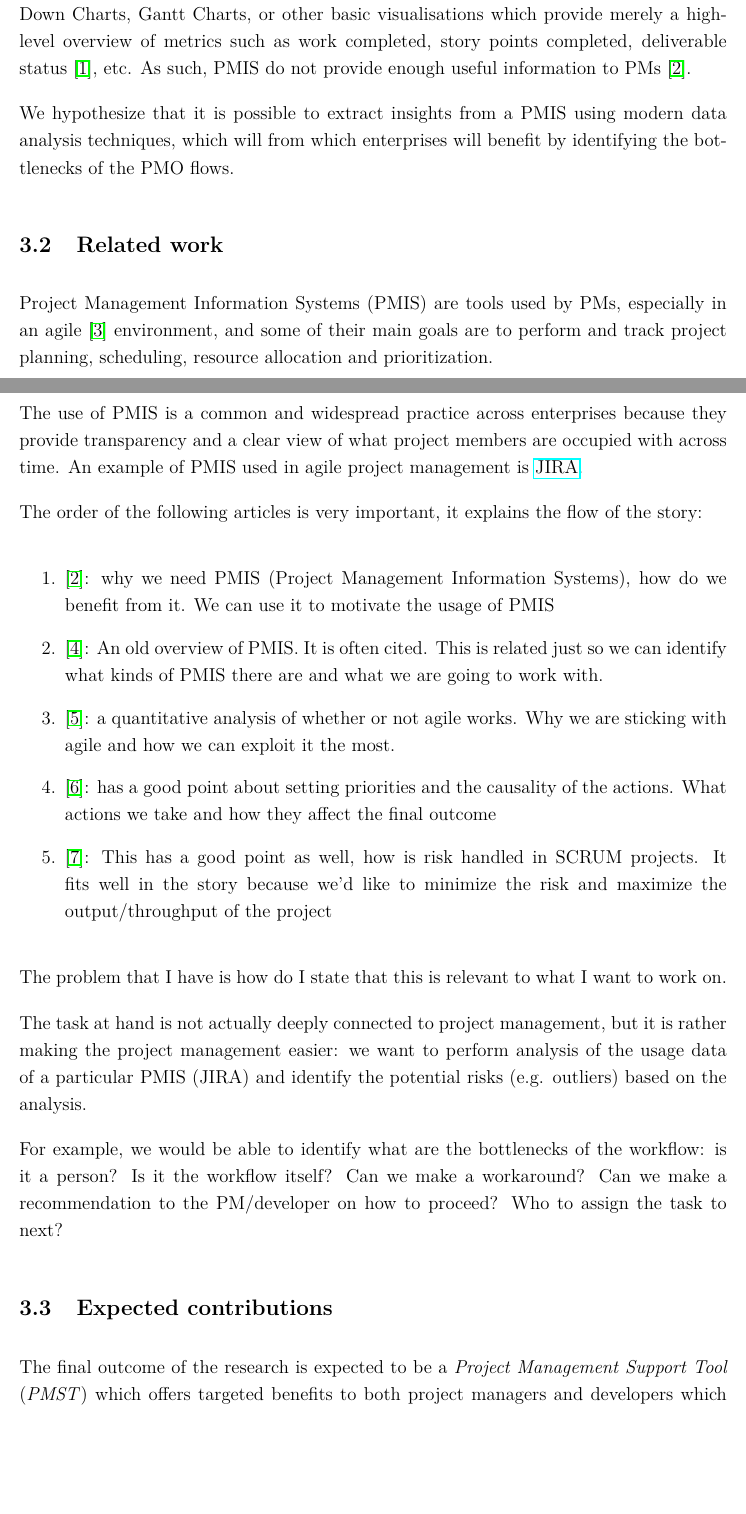
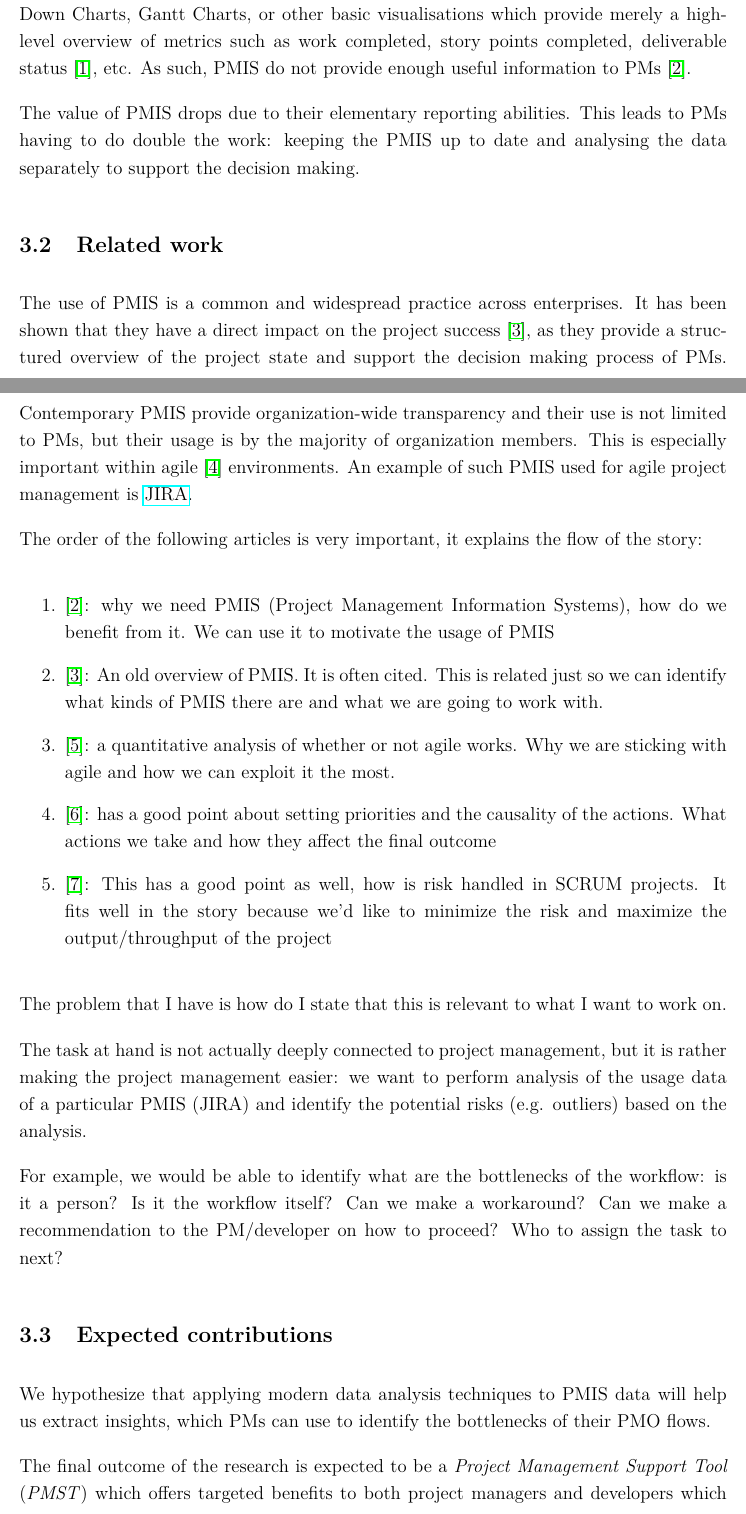
Before and after one commit to pr3mar/thesis, a LaTeX document (vloga_za_prijavo_teme_mag/vloga_za_prijavo_teme_mag_ENG_v2.tex): two parts of pages 2 and 3 of 5, joined at a grey line, cut so that both start at the same text, the shorter picture padded with empty space. Compiled offline with pdfLaTeX.

Commit message:
some more improvements

```diff
--- a/vloga_za_prijavo_teme_mag/vloga_za_prijavo_teme_mag_ENG_v2.tex
+++ b/vloga_za_prijavo_teme_mag/vloga_za_prijavo_teme_mag_ENG_v2.tex
@@ -107,13 +107,11 @@ The proposed thesis has not been submitted nor approved in previous years.
 
 Project managers (PMs) have the role leading the team towards the achieving of the project objectives~\cite{institute2017guide}. Project Management Information Systems (PMIS) are used by PMs to assist their decision making for planning, organizing and controlling projects~\cite{CANIELS2012162}. PMIS contain the state of the organization's projects and are visualizing it with Burn-Down Charts, Gantt Charts, or other basic visualisations which provide merely a high-level overview of metrics such as work completed, story points completed, deliverable status~\cite{institute2017guide}, etc. As such, PMIS do not provide enough useful information to PMs~\cite{CANIELS2012162}.
 
-We hypothesize that it is possible to extract insights from a PMIS using modern data analysis techniques, which will  from which enterprises will benefit by identifying the bottlenecks of the PMO flows.
+The value of PMIS drops due to their elementary reporting abilities. This leads to PMs having to do double the work: keeping the PMIS up to date and analysing the data separately to support the decision making.
 
 %Which leads to PMIS being an unused source of knowledge.
 %for a greater purpose: to assess the members and identify the bottlenecks within the project's workflows.
 %~\footnote{In agile environments the Burn-Down Charts seem to be more useful because they visualize the percent of the project's deliverables, however, in traditional, waterfall projects Gantt Charts are used because they visualize the state at which each step of the project is at.}
-
-% TODO: do the metrics here and formulate the problem!
 
 %However, the data contains much more unused information than it has been initially anticipated.
 
@@ -124,9 +122,8 @@ We hypothesize that it is possible to extract insights from a PMIS using modern
 %Guideline (delete from the final version):
 %Prepare an overview of the related work that is directly related to your problem. Describe the main highlights of each related work in a few sentences. Point out pros and drawbacks. Reference the works listed in the References section. The related work should be focused and approximately half of A4 page long.
 
-Project Management Information Systems (PMIS) are tools used by PMs, especially in an agile~\cite{alliance2001agile} environment, and some of their main goals are to perform and track project planning, scheduling, resource allocation and prioritization.
 
-The use of PMIS is a common and widespread practice across enterprises because they provide transparency and a clear view of what project members are occupied with across time. An example of PMIS used in agile project management is \href{https://www.atlassian.com/software/jira}{JIRA}.
+The use of PMIS is a common and widespread practice across enterprises. It has been shown that they have a direct impact on the project success~\cite{RAYMOND2008213}, as they provide a structured overview of the project state and support the decision making process of PMs. Contemporary PMIS provide organization-wide transparency and their use is not limited to PMs, but their usage is by the majority of organization members. This is especially important within agile~\cite{alliance2001agile} environments. An example of such PMIS used for agile project management is \href{https://www.atlassian.com/software/jira}{JIRA}.
 
 The order of the following articles is very important, it explains the flow of the story:
 
@@ -157,6 +154,8 @@ Can we make a workaround? Can we make a recommendation to the PM/developer on ho
 
 %Guideline (delete from the final version):
 %Describe the expected contributions of your masters thesis in the field of computer science. The contributions can be either scientific or technical. Describe the novelties of your contribution in relation to the related work and state-of-the-art (scientific or technical-wise). The description should be approximately 500 characters long, including spaces.
+
+We hypothesize that applying modern data analysis techniques to PMIS data will help us extract insights, which PMs can use to identify the bottlenecks of their PMO flows.
 
 The final outcome of the research is expected to be a \textit{Project Management Support Tool} (\textit{PMST}) which offers targeted benefits to both project managers and developers which are not yet offered as such.\textit{PMST} helps project managers in optimizing the enterprises' projects' workflows, identifying outliers within the organization, and identifying implicit shift of priorities of tasks. On the other hand, the \textit{PMST} offers developers a tool for maximizing the productivity within their existing workflow.
 
```
Also changed, not shown: vloga_za_prijavo_teme_mag/vloga_za_prijavo_teme_mag_ENG_v2.pdf.
